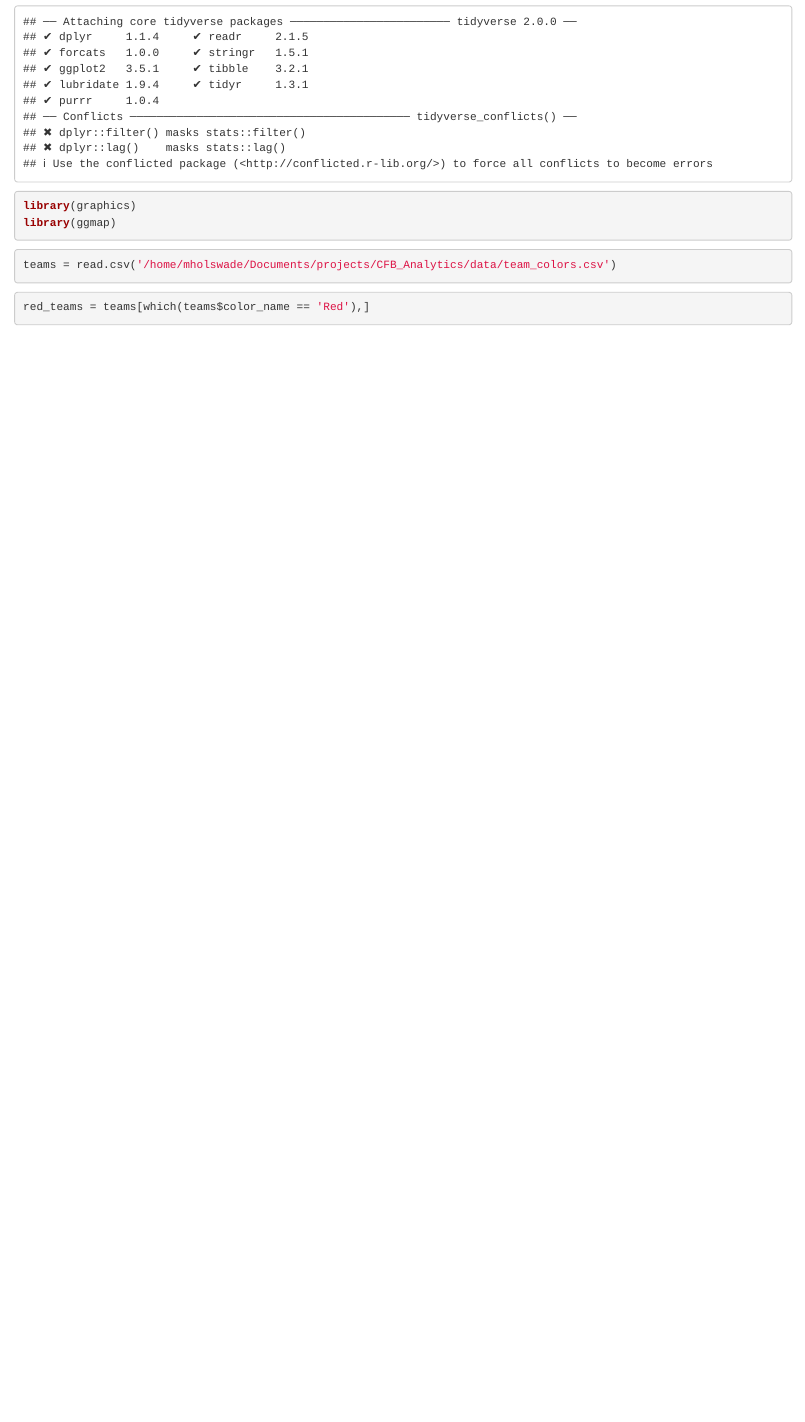
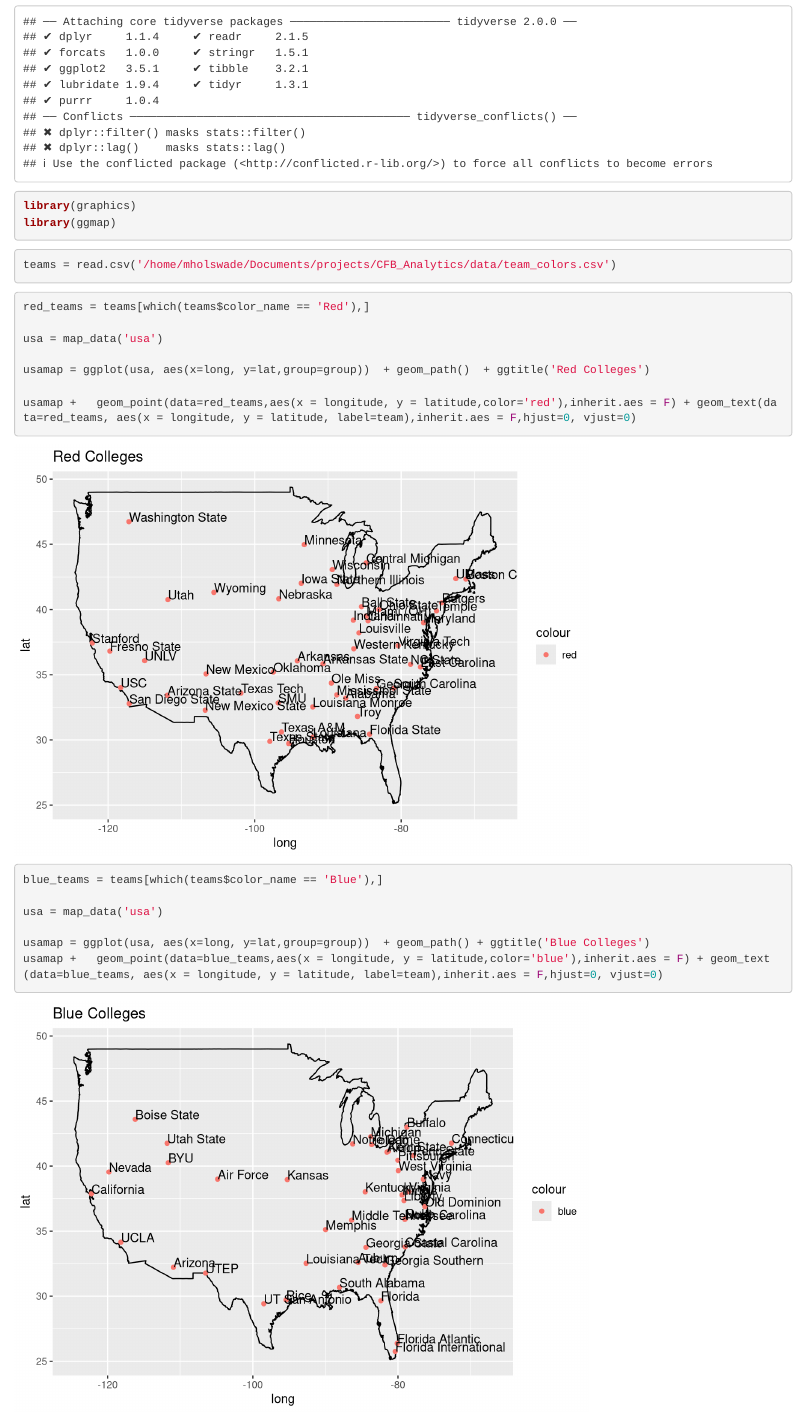
Before and after one commit to mgholswade/CFB_Analytics, an R Markdown document (notebooks/Mapping.Rmd): the page in a window 1100 px wide, from 110 px down. Rendered offline with R 4.5, knitr and Pandoc, with nearby package versions.

Commit message:
Created maps for choosing conferences in Mapping.rmd

````diff
--- a/notebooks/Mapping.Rmd
+++ b/notebooks/Mapping.Rmd
@@ -18,4 +18,18 @@ teams = read.csv('/home/mholswade/Documents/projects/CFB_Analytics/data/team_col
 ```{r}
 red_teams = teams[which(teams$color_name == 'Red'),]
 
+usa = map_data('usa')
+
+usamap = ggplot(usa, aes(x=long, y=lat,group=group))  + geom_path()  + ggtitle('Red Colleges')
+
+usamap +   geom_point(data=red_teams,aes(x = longitude, y = latitude,color='red'),inherit.aes = F) + geom_text(data=red_teams, aes(x = longitude, y = latitude, label=team),inherit.aes = F,hjust=0, vjust=0)
 ```
+
+```{r}
+blue_teams = teams[which(teams$color_name == 'Blue'),]
+
+usa = map_data('usa')
+
+usamap = ggplot(usa, aes(x=long, y=lat,group=group))  + geom_path() + ggtitle('Blue Colleges')
+usamap +   geom_point(data=blue_teams,aes(x = longitude, y = latitude,color='blue'),inherit.aes = F) + geom_text(data=blue_teams, aes(x = longitude, y = latitude, label=team),inherit.aes = F,hjust=0, vjust=0)
+```
````
